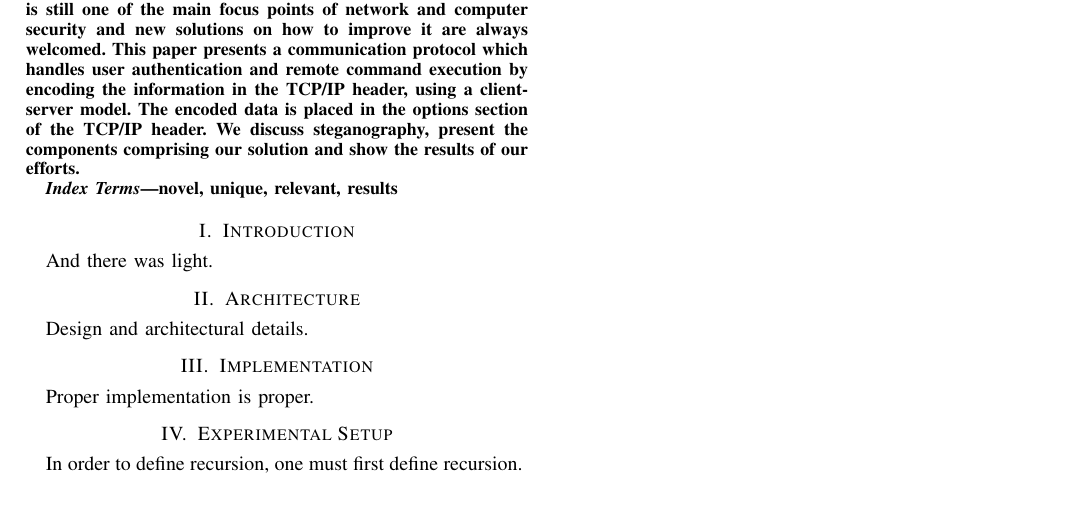
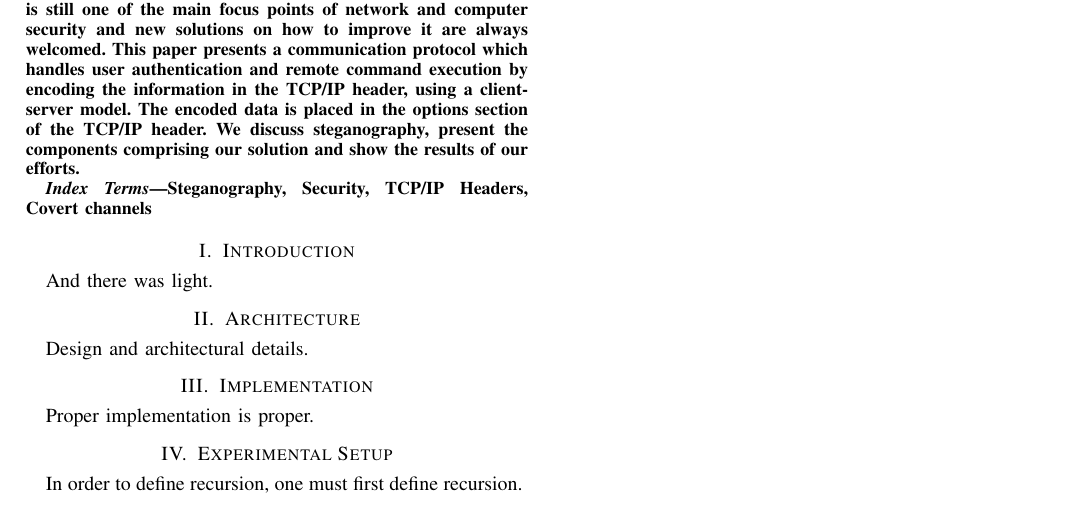
Before and after one commit to Radsta/soa_hidden_tcp, a LaTeX paper (doc/paper/my-paper.tex): part of the page, cut so that both start at the same text. Compiled offline with pdfLaTeX.

Commit message:
doc: paper: add keywords

```diff
--- a/doc/paper/my-paper.tex
+++ b/doc/paper/my-paper.tex
@@ -34,7 +34,7 @@ valeriudanielstanciu@yahoo.com, stancumradu@gmail.com}}
 %\textbf{\textit{Keywords -- ala, bala, portocala}}
 
 \begin{IEEEkeywords}
-novel, unique, relevant, results
+Steganography, Security, TCP/IP Headers, Covert channels
 \end{IEEEkeywords}
 
 %\IEEEpeerreviewmaketitle
```
